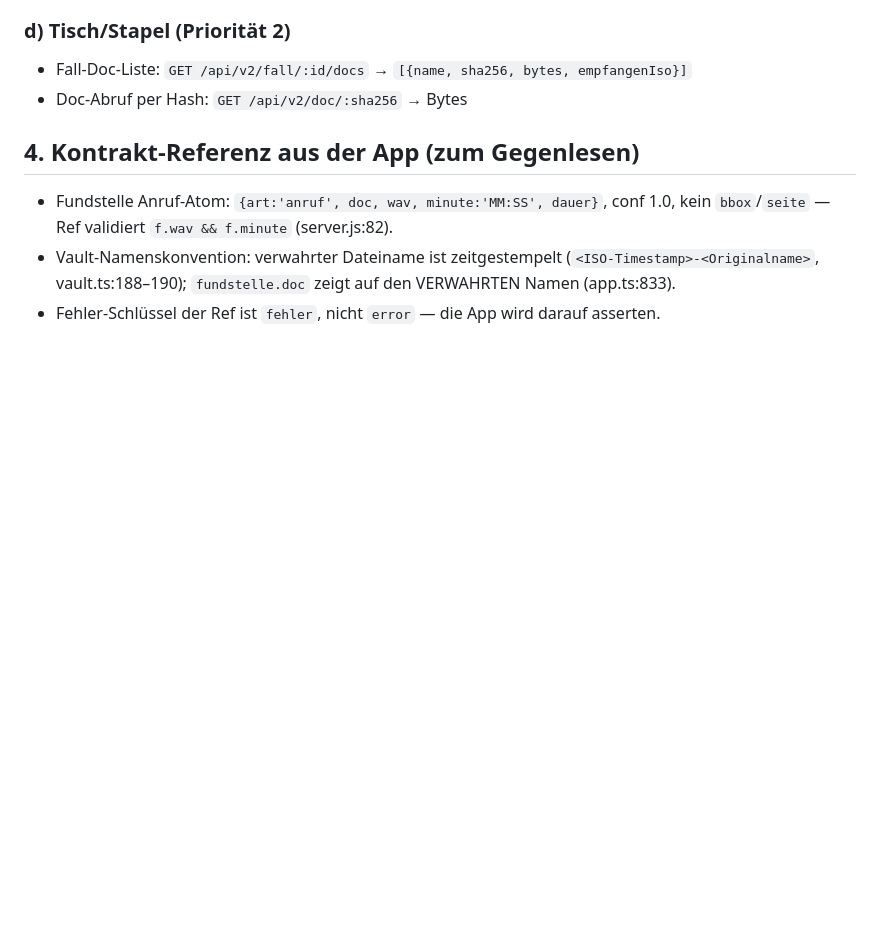
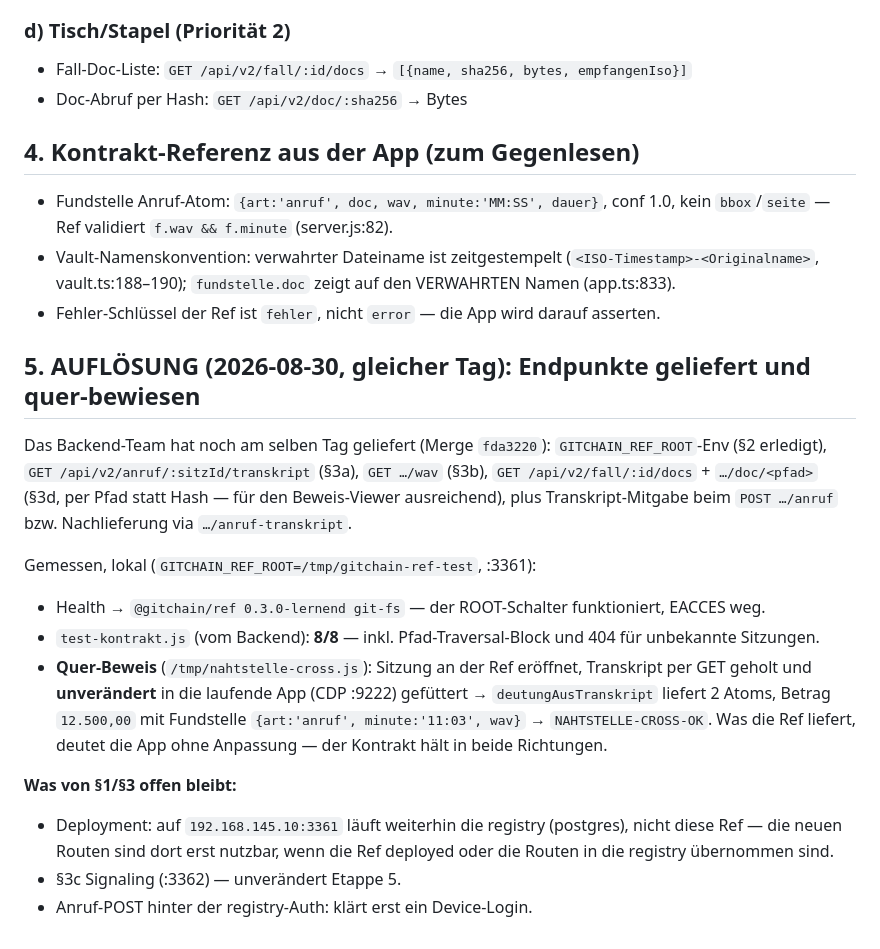
Before and after one commit to C-0711/MMC-OS, a Markdown page: docs/NAHTSTELLE-ANRUF.md, the part around the change. GitHub-like rendering; blank space fills up the shorter version.

Commit message:
Nahtstelle Anruf: Auflösung — Endpunkte geliefert, Quer-Beweis grün
Backend lieferte am selben Tag GITCHAIN_REF_ROOT, Transkript-/wav-GET
und Tisch-Docs. Lokal gemessen: test-kontrakt 8/8, und der Quer-Beweis
NAHTSTELLE-CROSS-OK — das per GET geholte Ref-Transkript wird von der
laufenden App unverändert gedeutet (Betrag 12.500,00 @ 11:03, Fundstelle
art=anruf). Offen: Deployment auf der Box (dort läuft die registry),
Signaling Etappe 5, POST hinter Auth.

🤖 Generated with [Claude Code](https://claude.com/claude-code)

Co-Authored-By: Claude <noreply@anthropic.com>

```diff
--- a/docs/NAHTSTELLE-ANRUF.md
+++ b/docs/NAHTSTELLE-ANRUF.md
@@ -109,3 +109,32 @@ Realistisch erst Etappe 5 — die App hat noch keinen Live-Call-Client
   zeigt auf den VERWAHRTEN Namen (app.ts:833).
 - Fehler-Schlüssel der Ref ist `fehler`, nicht `error` — die App wird
   darauf asserten.
+
+## 5. AUFLÖSUNG (2026-08-30, gleicher Tag): Endpunkte geliefert und quer-bewiesen
+
+Das Backend-Team hat noch am selben Tag geliefert (Merge `fda3220`):
+`GITCHAIN_REF_ROOT`-Env (§2 erledigt), `GET /api/v2/anruf/:sitzId/transkript`
+(§3a), `GET …/wav` (§3b), `GET /api/v2/fall/:id/docs` + `…/doc/<pfad>` (§3d,
+per Pfad statt Hash — für den Beweis-Viewer ausreichend), plus
+Transkript-Mitgabe beim `POST …/anruf` bzw. Nachlieferung via
+`…/anruf-transkript`.
+
+Gemessen, lokal (`GITCHAIN_REF_ROOT=/tmp/gitchain-ref-test`, :3361):
+
+- Health → `@gitchain/ref 0.3.0-lernend git-fs` — der ROOT-Schalter
+  funktioniert, EACCES weg.
+- `test-kontrakt.js` (vom Backend): **8/8** — inkl. Pfad-Traversal-Block
+  und 404 für unbekannte Sitzungen.
+- **Quer-Beweis** (`/tmp/nahtstelle-cross.js`): Sitzung an der Ref eröffnet,
+  Transkript per GET geholt und **unverändert** in die laufende App
+  (CDP :9222) gefüttert → `deutungAusTranskript` liefert 2 Atoms, Betrag
+  `12.500,00` mit Fundstelle `{art:'anruf', minute:'11:03', wav}` →
+  `NAHTSTELLE-CROSS-OK`. Was die Ref liefert, deutet die App ohne
+  Anpassung — der Kontrakt hält in beide Richtungen.
+
+**Was von §1/§3 offen bleibt:**
+- Deployment: auf `192.168.145.10:3361` läuft weiterhin die registry
+  (postgres), nicht diese Ref — die neuen Routen sind dort erst nutzbar,
+  wenn die Ref deployed oder die Routen in die registry übernommen sind.
+- §3c Signaling (:3362) — unverändert Etappe 5.
+- Anruf-POST hinter der registry-Auth: klärt erst ein Device-Login.
```
